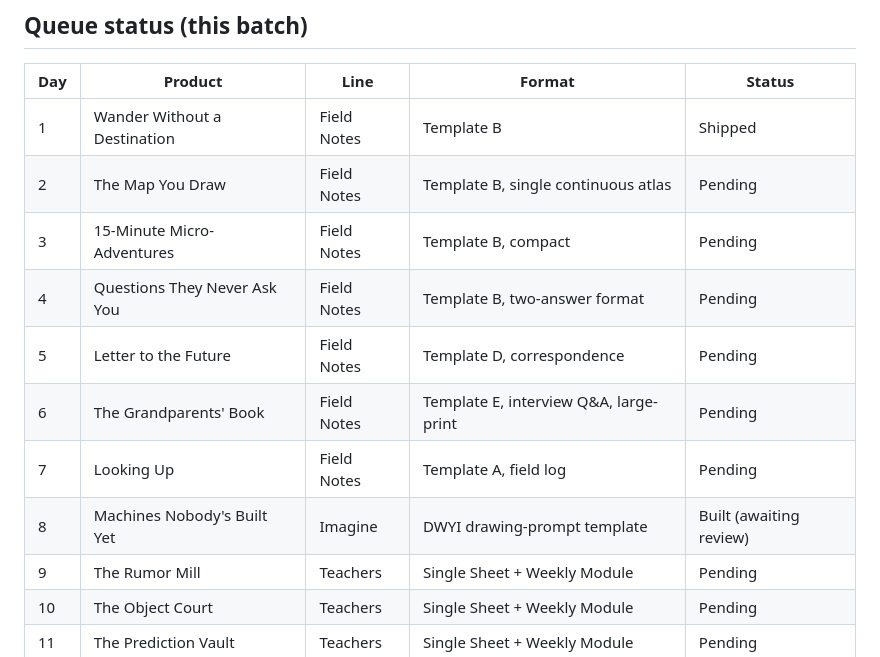
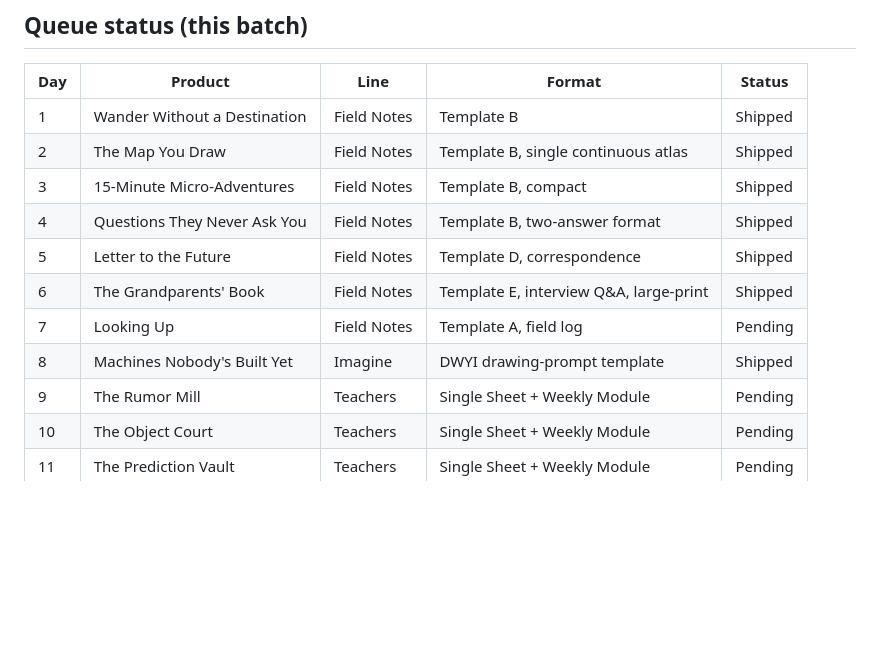
Before and after one commit to danielerasmy236-web/maybewellbooks, a Markdown page: PRODUCT_QUEUE.md, the part around the change. Rendered like a GitHub page; blank space fills up the shorter version.

Commit message:
Mark 6 products Shipped in queue (verified live)

```diff
--- a/PRODUCT_QUEUE.md
+++ b/PRODUCT_QUEUE.md
@@ -13,13 +13,13 @@ Status values: `Pending` → `Built (awaiting review)` → `Approved` → `Shipp
 | Day | Product | Line | Format | Status |
 |-----|---------|------|--------|--------|
 | 1 | Wander Without a Destination | Field Notes | Template B | Shipped |
-| 2 | The Map You Draw | Field Notes | Template B, single continuous atlas | Pending |
-| 3 | 15-Minute Micro-Adventures | Field Notes | Template B, compact | Pending |
-| 4 | Questions They Never Ask You | Field Notes | Template B, two-answer format | Pending |
-| 5 | Letter to the Future | Field Notes | Template D, correspondence | Pending |
-| 6 | The Grandparents' Book | Field Notes | Template E, interview Q&A, large-print | Pending |
+| 2 | The Map You Draw | Field Notes | Template B, single continuous atlas | Shipped |
+| 3 | 15-Minute Micro-Adventures | Field Notes | Template B, compact | Shipped |
+| 4 | Questions They Never Ask You | Field Notes | Template B, two-answer format | Shipped |
+| 5 | Letter to the Future | Field Notes | Template D, correspondence | Shipped |
+| 6 | The Grandparents' Book | Field Notes | Template E, interview Q&A, large-print | Shipped |
 | 7 | Looking Up | Field Notes | Template A, field log | Pending |
-| 8 | Machines Nobody's Built Yet | Imagine | DWYI drawing-prompt template | Built (awaiting review) |
+| 8 | Machines Nobody's Built Yet | Imagine | DWYI drawing-prompt template | Shipped |
 | 9 | The Rumor Mill | Teachers | Single Sheet + Weekly Module | Pending |
 | 10 | The Object Court | Teachers | Single Sheet + Weekly Module | Pending |
 | 11 | The Prediction Vault | Teachers | Single Sheet + Weekly Module | Pending |
```
